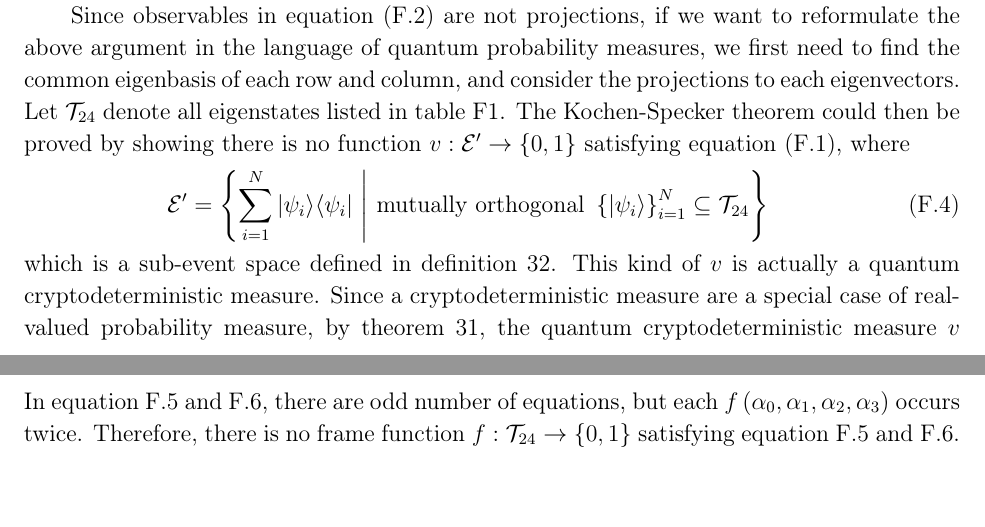
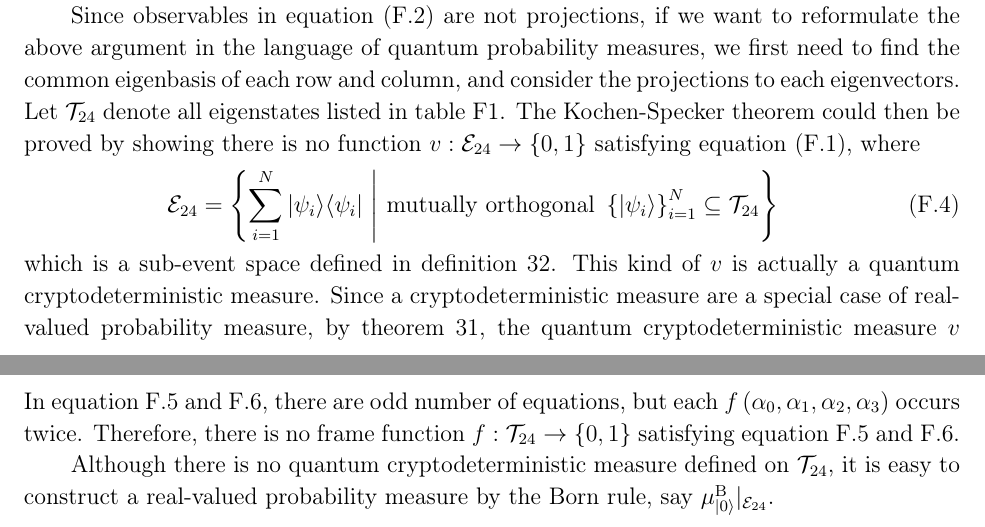
Before and after one commit to yuttai/Contextuality-and-Nonlocality-in-Discrete-Quantum-Theory, a LaTeX paper (prop_iop.tex): two parts of pages 33 and 34 of 39, joined at a grey line, cut so that both start at the same text, the shorter picture padded with empty space. Compiled offline with pdfLaTeX.

Commit message:
prop_iop.tex \section{Mermin Square} Updating...

```diff
--- a/prop_iop.tex
+++ b/prop_iop.tex
@@ -1961,10 +1961,10 @@ probability measures, we first need to find the common eigenbasis
 of each row and column, and consider the projections to each eigenvectors.
 Let $\mathcal{T}_{24}$ denote all eigenstates listed in table~\ref{table:commonBasis}.
 The Kochen-Specker theorem could then be proved by showing there is
-no function~$v:\events'\rightarrow\left\{ 0,1\right\} $ satisfying
+no function~$v:\events_{24}\rightarrow\left\{ 0,1\right\} $ satisfying
 equation~(\ref{eq:Kochen-Specker-Rules}), where
 \begin{equation}
-\events'=\set{\sum_{i=1}^{N}\proj{\psi_{i}}}{\textrm{mutually orthogonal }\left\{ \ket{\psi_{i}}\right\} _{i=1}^{N}\subseteq\mathcal{T}_{24}}
+\events_{24}=\set{\sum_{i=1}^{N}\proj{\psi_{i}}}{\textrm{mutually orthogonal }\left\{ \ket{\psi_{i}}\right\} _{i=1}^{N}\subseteq\mathcal{T}_{24}}
 \end{equation}
 which is a sub-event space defined in definition~\ref{def:sub-event-space}.
 This kind of $v$ is actually a quantum cryptodeterministic measure.
@@ -1996,6 +1996,10 @@ are odd number of equations, but each $f\left(\alpha_{0},\alpha_{1},\alpha_{2},\
 occurs twice. Therefore, there is no frame function~$f:\mathcal{T}_{24}\rightarrow\left\{ 0,1\right\} $
 satisfying equation~\ref{eq:Kernaghan-1} and \ref{eq:Kernaghan-2}.
 
+Although there is no quantum cryptodeterministic measure defined on
+$\mathcal{T}_{24}$, it is easy to construct a real-valued probability
+measure by the Born rule, say $\mu_{\ket{0}}^{\mathrm{\mathrm{B}}}|_{\events_{24}}$.
+
 %%%%%%%%%%%%%%%%%%%%%%%%%%%%%%%%%%%%%%%%%%%%%%%%%%%%%%%%%%%%%%%%%%%%%%%%%%%%%%
 \begin{comment}
  \bibliographystyle{plain}
```
Also changed, not shown: 1 other file.
